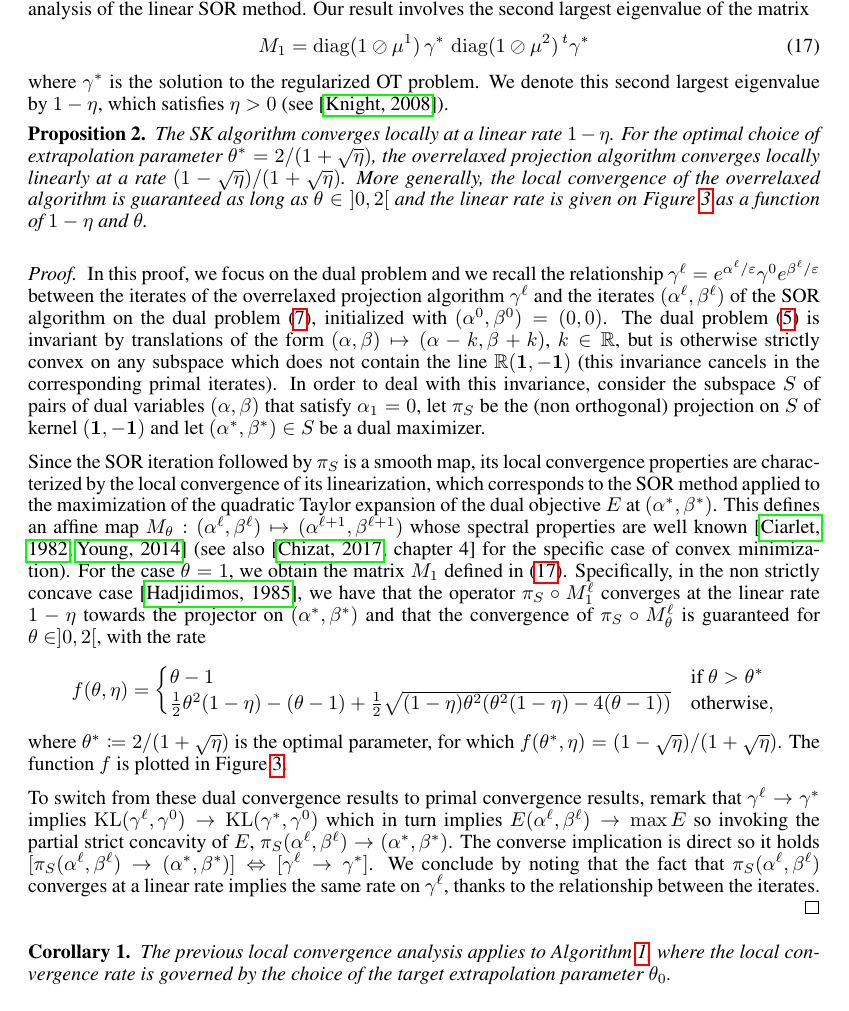
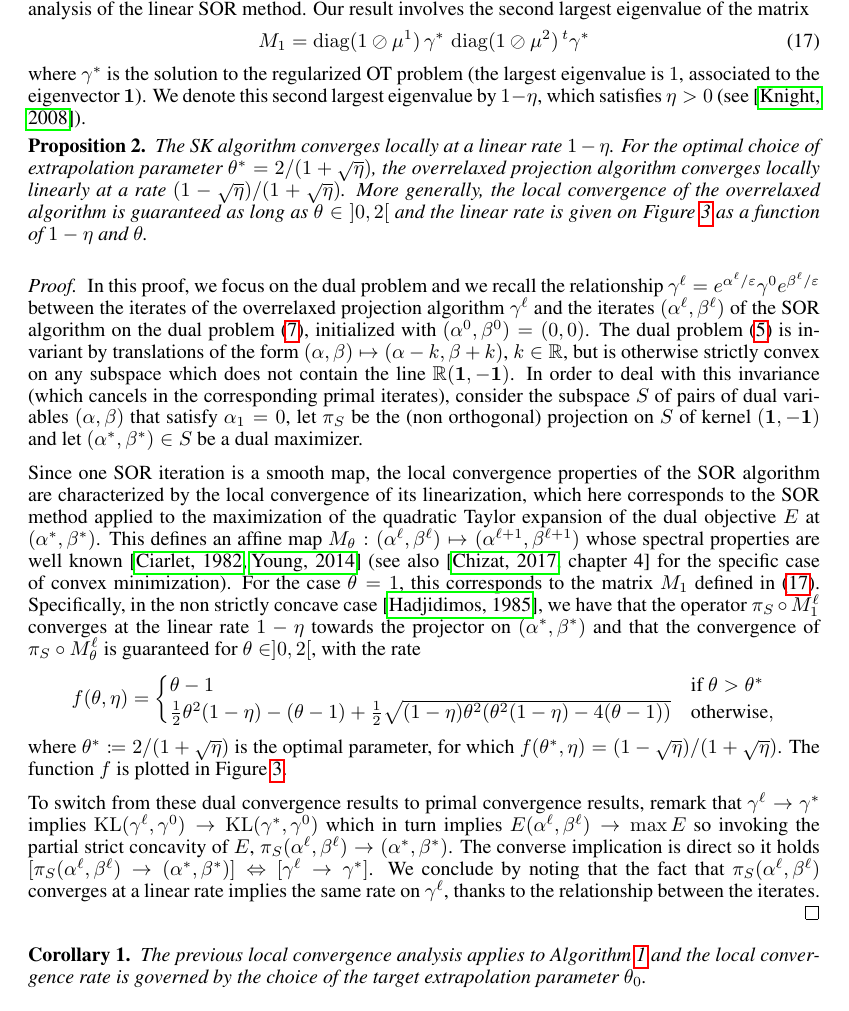
Before and after one commit to athibaul/otml17-overrelaxation, a LaTeX paper (paper.tex): part of page 7 of 10, cut so that both start at the same text. Compiled offline with pdfLaTeX.

Commit message:
small modifs

```diff
--- a/paper.tex
+++ b/paper.tex
@@ -430,7 +430,7 @@ In order to justify the acceleration of convergence that is observed in practice
 \begin{equation}\label{eq:M1}
 M_1= \diag(1\oslash \mu^1) \, \gamma^* \, \diag(1\oslash \mu^2)\, ^t\gamma^*
 \end{equation}
-where $\gamma^*$ is the solution to the regularized OT problem. We denote this second largest eigenvalue by $1-\eta$, which satisfies $\eta>0$ (see \cite{knight2008sinkhorn}).
+where $\gamma^*$ is the solution to the regularized OT problem (the largest eigenvalue is $1$, associated to the eigenvector $\mathbf{1}$). We denote this second largest eigenvalue by $1-\eta$, which satisfies $\eta>0$ (see \cite{knight2008sinkhorn}).
 
 \begin{proposition}\label{prop:local}
 The SK algorithm converges locally at a linear rate $1-\eta$. For the optimal choice of extrapolation parameter $\theta^* = 2/(1+\sqrt{\eta})$, the overrelaxed projection algorithm converges locally linearly at a rate $(1-\sqrt{\eta})/(1+\sqrt{\eta})$. More generally, the local convergence of the overrelaxed algorithm is guaranteed as long as $\theta \in {]0,2[}$ and the linear rate is given on Figure~\ref{fig:eigtransform} as a function of $1-\eta$ and $\theta$.
@@ -438,10 +438,10 @@ The SK algorithm converges locally at a linear rate $1-\eta$. For the optimal ch
 
 \begin{proof}
 In this proof, we focus on the dual problem and we recall the relationship $\gamma^{\ell}=e^{\alpha^\ell/\epsilon}\gamma^0e^{\beta^\ell/\epsilon}$ between the iterates of the overrelaxed projection algorithm $\gamma^\ell$ and the  iterates $(\alpha^\ell,\beta^\ell)$ of the SOR algorithm on the dual problem~\eqref{SORdual}, initialized with $(\alpha^0,\beta^0)=(0,0)$. %First notice that if $\gamma^\ell \to \gamma^*$, then $\KL(\gamma^\ell,\gamma^0)\to\KL(\gamma^*,\gamma^0)$, which is equivalent to $E(\alpha^\ell,\beta^\ell)$ converges to the maximum of $E$.
-The dual problem~\eqref{DROT} is invariant by translations of the form $(\alpha,\beta)\mapsto (\alpha-k,\beta+k)$, $k\in \IR$, but is otherwise strictly convex on any subspace which does not contain the line $\IR(\mathbf{1},-\mathbf{1})$ (this invariance cancels in the corresponding primal iterates). In order to deal with this invariance, consider the subspace $S$ of pairs of dual variables $(\alpha,\beta)$ that satisfy $\alpha_1=0$, let $\pi_S$ be the (non orthogonal) projection on $S$ of kernel $(\mathbf{1},-\mathbf{1})$ and let $(\alpha^*,\beta^*)\in S$ be a dual maximizer.
+The dual problem~\eqref{DROT} is invariant by translations of the form $(\alpha,\beta)\mapsto (\alpha-k,\beta+k)$, $k\in \IR$, but is otherwise strictly convex on any subspace which does not contain the line $\IR(\mathbf{1},-\mathbf{1})$. In order to deal with this invariance (which cancels in the corresponding primal iterates), consider the subspace $S$ of pairs of dual variables $(\alpha,\beta)$ that satisfy $\alpha_1=0$, let $\pi_S$ be the (non orthogonal) projection on $S$ of kernel $(\mathbf{1},-\mathbf{1})$ and let $(\alpha^*,\beta^*)\in S$ be a dual maximizer.
 
 %
-Since the SOR iteration followed by $\pi_S$ is a smooth map, its local convergence properties are characterized by the local convergence of its linearization, which corresponds to the SOR method applied to the maximization of the quadratic Taylor expansion of the dual objective $E$ at $(\alpha^*,\beta^*)$. This defines an affine map $M_\theta : (\alpha^{\ell},\beta^{\ell})\mapsto (\alpha^{\ell+1},\beta^{\ell+1})$ whose spectral properties are well known~\cite{ciarlet1982introduction, young2014iterative} (see also \cite[chapter 4]{chizat2017these} for the specific case of convex minimization). For the case $\theta=1$, we obtain the matrix $M_1$ defined in \eqref{eq:M1}. Specifically, in the non strictly concave case~\cite{hadjidimos1985optimization}, we have that the operator $\pi_S\circ M_1^\ell$ converges at the linear rate $1-\eta$ towards the projector on $(\alpha^*,\beta^*)$ and that the convergence of $\pi_S\circ M_\theta^\ell$ is guaranteed for $\theta \in ]0,2[$, with the rate
+Since one SOR iteration is a smooth map, the local convergence properties of the SOR algorithm are characterized by the local convergence of its linearization, which here corresponds to the SOR method applied to the maximization of the quadratic Taylor expansion of the dual objective $E$ at $(\alpha^*,\beta^*)$. This defines an affine map $M_\theta : (\alpha^{\ell},\beta^{\ell})\mapsto (\alpha^{\ell+1},\beta^{\ell+1})$ whose spectral properties are well known~\cite{ciarlet1982introduction, young2014iterative} (see also \cite[chapter 4]{chizat2017these} for the specific case of convex minimization). For the case $\theta=1$, this corresponds to the matrix $M_1$ defined in \eqref{eq:M1}. Specifically, in the non strictly concave case~\cite{hadjidimos1985optimization}, we have that the operator $\pi_S\circ M_1^\ell$ converges at the linear rate $1-\eta$ towards the projector on $(\alpha^*,\beta^*)$ and that the convergence of $\pi_S\circ M_\theta^\ell$ is guaranteed for $\theta \in ]0,2[$, with the rate
 \[
 f(\theta,\eta) = \begin{cases}
 \theta-1 & \text{if $\theta>\theta^*$}\\
@@ -467,11 +467,13 @@ To switch from these dual convergence results to primal convergence results, rem
 %Note that the local linear rate is also improved if $\theta_0$ is not the optimal choice, see \cite[chapter 5]{ciarlet1982introduction}, \cite[chapter 4]{chizat2017these}.
 
 \begin{corollary}
-The previous local convergence analysis applies to Algorithm \ref{thm:algo}, where the local convergence rate is governed by the choice of the target extrapolation parameter $\theta_0$.
+The previous local convergence analysis applies to Algorithm \ref{thm:algo} and the local convergence rate is governed by the choice of the target extrapolation parameter $\theta_0$.
 \end{corollary}
 \begin{proof}
 What we need to show is that eventually one always has $\Theta(\gamma^\ell)=\theta_0$. This can be seen from the quadratic Taylor expansion $\varphi_{\theta_0}(1+z)=z^2(\theta_0 -\theta_0^2/2)+ o(z^2)$, which shows that for any choice of $\theta_0\in {]1,2[}$, there is a neighborhood of $1$ on which $\varphi_{\theta_0}(\cdot)$ is nonnegative.
 \end{proof}
+
+%Of course, a difficulty is that the number $\eta$ is not known a priori. In the numerical experiments, we have noticed that
 
 %If $(\alpha^*,\beta^*)$ is a solution of \eqref{DROT}, then all the other optimum can be written as $(\alpha^*+\kappa,\beta^*-\kappa)$, which means that the problem admits a unique solution, up to a translation with constant $\kappa\in\IR$.
 
```
